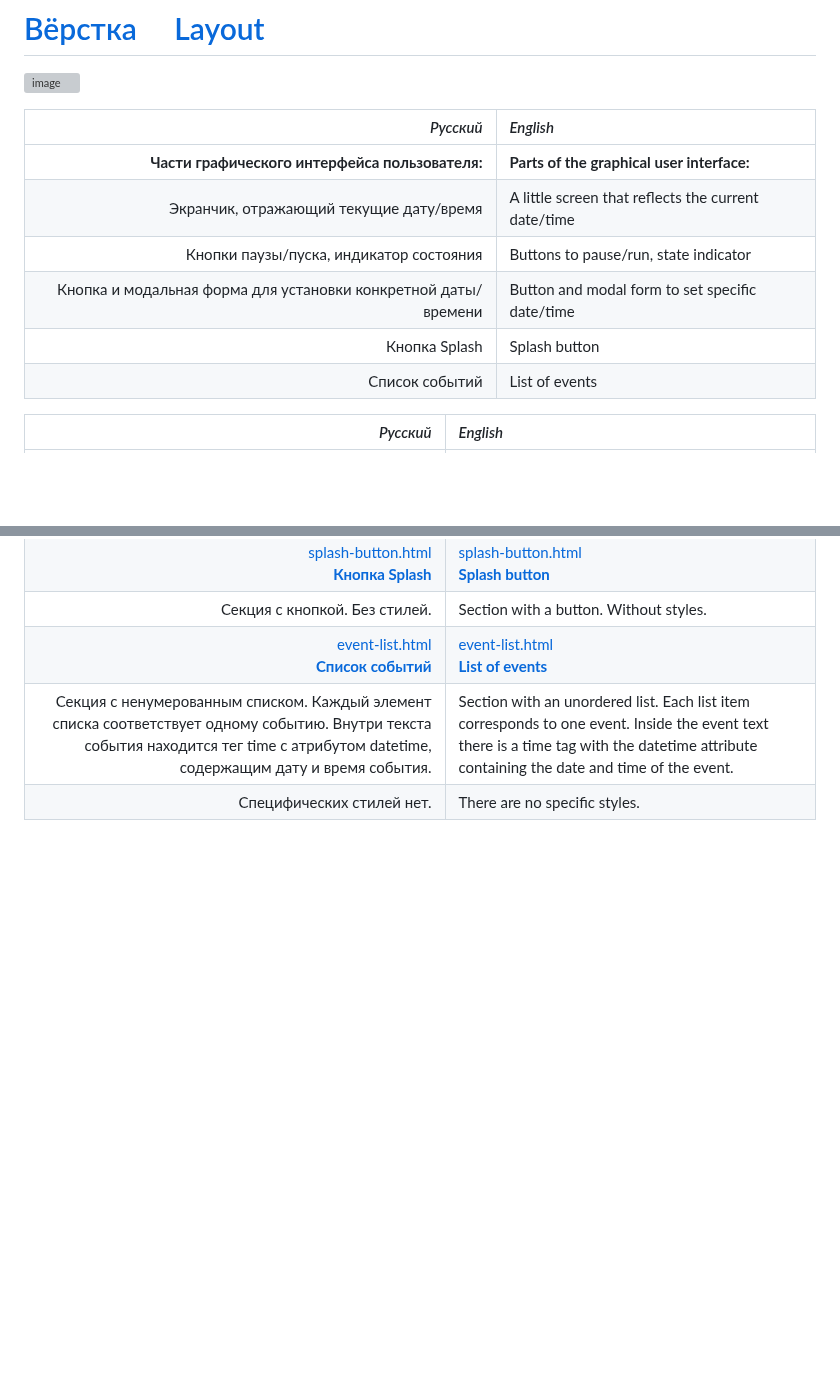
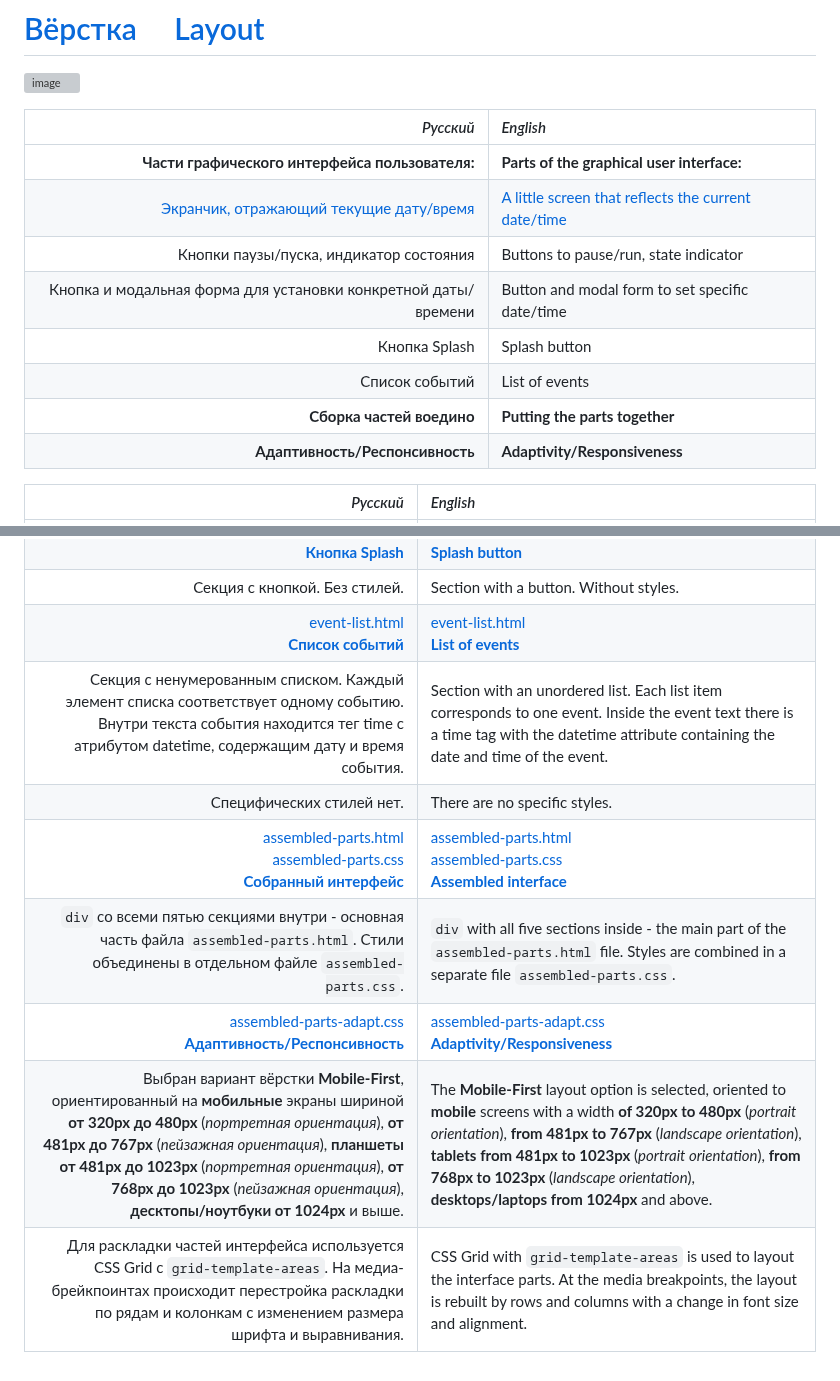
Before and after one commit to UniBreakfast/manually-timed-events, a Markdown page: layout/README.md, 2 parts joined by grey strips. Rendered like a GitHub page; blank space fills up the shorter version; grey boxes are pictures that could not be loaded.

Commit message:
add adaptive/responsive layout docs

```diff
--- a/layout/README.md
+++ b/layout/README.md
@@ -7,11 +7,13 @@
 | *Русский* | *English* |
 |-:|:-|
 | **Части графического интерфейса пользователя:** | **Parts of the graphical user interface:** |
-| Экранчик, отражающий текущие дату/время | A little screen that reflects the current date/time |
+| [Экранчик, отражающий текущие дату/время](#screen) | [A little screen that reflects the current date/time](#screen) |
 | Кнопки паузы/пуска, индикатор состояния | Buttons to pause/run, state indicator |
 | Кнопка и модальная форма для установки конкретной даты/времени | Button and modal form to set specific date/time |
 | Кнопка Splash | Splash button |
 | Список событий | List of events |
+| **Сборка частей воедино** | **Putting the parts together** |
+| **Адаптивность/Респонсивность** | **Adaptivity/Responsiveness** |
 
 | *Русский* | *English* |
 |-:|:-|
@@ -33,3 +35,12 @@
 | [event-list.html](https://github.com/UniBreakfast/manually-timed-events/blob/main/layout/event-list.html)<br>[**Список событий**](https://unibreakfast.github.io/manually-timed-events/layout/event-list.html) | [event-list.html](https://github.com/UniBreakfast/manually-timed-events/blob/main/layout/event-list.html)<br>[**List of events**](https://unibreakfast.github.io/manually-timed-events/layout/event-list.html) |
 | Секция с ненумерованным списком. Каждый элемент списка соответствует одному событию. Внутри текста события находится тег time с атрибутом datetime, содержащим дату и время события. | Section with an unordered list. Each list item corresponds to one event. Inside the event text there is a time tag with the datetime attribute containing the date and time of the event. |
 | Специфических стилей нет. | There are no specific styles. |
+| [assembled-parts.html](https://github.com/UniBreakfast/manually-timed-events/blob/main/layout/assembled-parts.html)<br>[assembled-parts.css](https://github.com/UniBreakfast/manually-timed-events/blob/main/layout/assembled-parts.css)<br>[**Собранный интерфейс**](https://unibreakfast.github.io/manually-timed-events/layout/assembled-parts.html) | [assembled-parts.html](https://github.com/UniBreakfast/manually-timed-events/blob/main/layout/assembled-parts.html)<br>[assembled-parts.css](https://github.com/UniBreakfast/manually-timed-events/blob/main/layout/assembled-parts.css)<br>[**Assembled interface**](https://unibreakfast.github.io/manually-timed-events/layout/assembled-parts.html) |
+| `div` со всеми пятью секциями внутри - основная часть файла `assembled-parts.html`. Стили объединены в отдельном файле `assembled-parts.css`. | `div` with all five sections inside - the main part of the `assembled-parts.html` file. Styles are combined in a separate file `assembled-parts.css`. |
+| [assembled-parts-adapt.css](https://github.com/UniBreakfast/manually-timed-events/blob/main/layout/assembled-parts-adapt.css)<br>[**Адаптивность/Респонсивность**](https://unibreakfast.github.io/manually-timed-events/layout/assembled-parts.html) | [assembled-parts-adapt.css](https://github.com/UniBreakfast/manually-timed-events/blob/main/layout/assembled-parts-adapt.css)<br>[**Adaptivity/Responsiveness**](https://unibreakfast.github.io/manually-timed-events/layout/assembled-parts.html) |
+| Выбран вариант вёрстки **Mobile-First**, ориентированный на **мобильные** экраны шириной **от 320px до 480px** (*портретная ориентация*), **от 481px до 767px** (*пейзажная ориентация*), **планшеты от 481px до 1023px** (*портретная ориентация*), **от 768px до 1023px** (*пейзажная ориентация*), **десктопы/ноутбуки от 1024px** и выше. | The **Mobile-First** layout option is selected, oriented to **mobile** screens with a width **of 320px to 480px** (*portrait orientation*), **from 481px to 767px** (*landscape orientation*), **tablets** **from 481px to 1023px** (*portrait orientation*), **from 768px to 1023px** (*landscape orientation*), **desktops/laptops from 1024px** and above. |
+| Для раскладки частей интерфейса используется CSS Grid с `grid-template-areas`. На медиа-брейкпоинтах происходит перестройка раскладки по рядам и колонкам с изменением размера шрифта и выравнивания. | CSS Grid with `grid-template-areas` is used to layout the interface parts. At the media breakpoints, the layout is rebuilt by rows and columns with a change in font size and alignment. |
+
+<!--
+
+ -->
```
Also changed, not shown: other parts of layout/README.md (+1 -1 lines).
